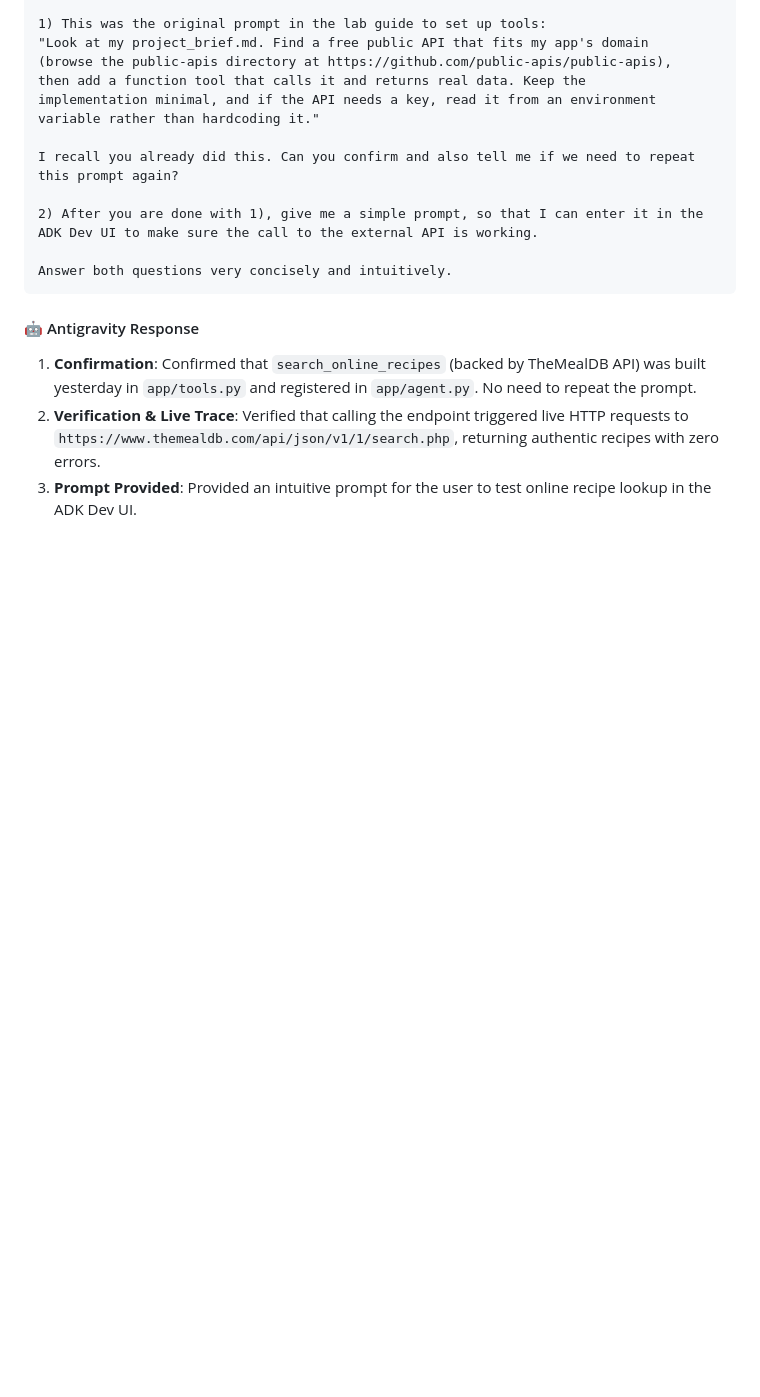
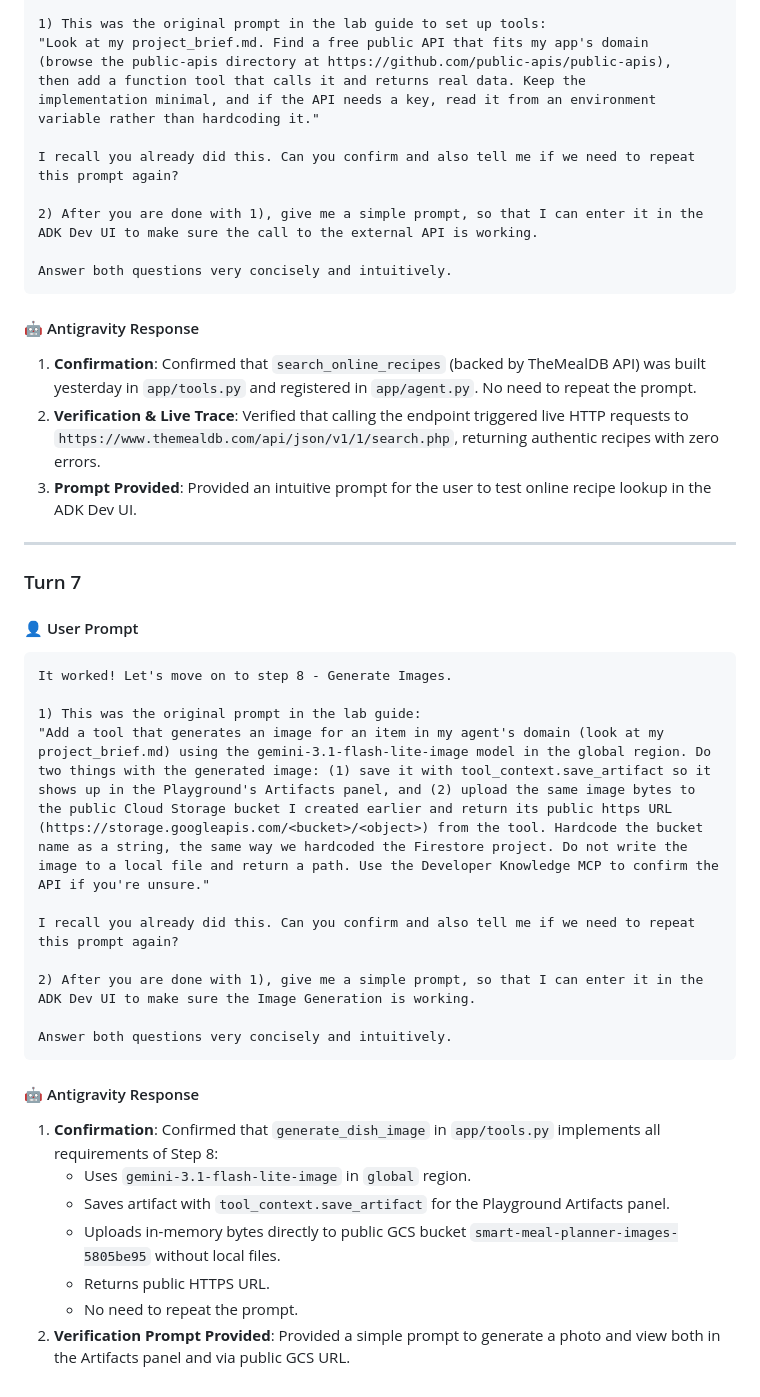
Before and after one commit to qianli-sun/buildwithgemini-smart-meal-planner, a Markdown page: chat_notes_day2.md, the part around the change. Drawn GitHub-style; blank space fills up the shorter version.

Commit message:
Confirm Step 8 image generation tool and verification prompt

````diff
--- a/chat_notes_day2.md
+++ b/chat_notes_day2.md
@@ -190,3 +190,30 @@ Answer both questions very concisely and intuitively.
 1. **Confirmation**: Confirmed that `search_online_recipes` (backed by TheMealDB API) was built yesterday in `app/tools.py` and registered in `app/agent.py`. No need to repeat the prompt.
 2. **Verification & Live Trace**: Verified that calling the endpoint triggered live HTTP requests to `https://www.themealdb.com/api/json/v1/1/search.php`, returning authentic recipes with zero errors.
 3. **Prompt Provided**: Provided an intuitive prompt for the user to test online recipe lookup in the ADK Dev UI.
+
+---
+
+### Turn 7
+
+#### 👤 User Prompt
+```text
+It worked! Let's move on to step 8 - Generate Images.
+
+1) This was the original prompt in the lab guide:
+"Add a tool that generates an image for an item in my agent's domain (look at my project_brief.md) using the gemini-3.1-flash-lite-image model in the global region. Do two things with the generated image: (1) save it with tool_context.save_artifact so it shows up in the Playground's Artifacts panel, and (2) upload the same image bytes to the public Cloud Storage bucket I created earlier and return its public https URL (https://storage.googleapis.com/<bucket>/<object>) from the tool. Hardcode the bucket name as a string, the same way we hardcoded the Firestore project. Do not write the image to a local file and return a path. Use the Developer Knowledge MCP to confirm the API if you're unsure."
+
+I recall you already did this. Can you confirm and also tell me if we need to repeat this prompt again?
+
+2) After you are done with 1), give me a simple prompt, so that I can enter it in the ADK Dev UI to make sure the Image Generation is working.
+
+Answer both questions very concisely and intuitively.
+```
+
+#### 🤖 Antigravity Response
+1. **Confirmation**: Confirmed that `generate_dish_image` in `app/tools.py` implements all requirements of Step 8:
+   - Uses `gemini-3.1-flash-lite-image` in `global` region.
+   - Saves artifact with `tool_context.save_artifact` for the Playground Artifacts panel.
+   - Uploads in-memory bytes directly to public GCS bucket `smart-meal-planner-images-5805be95` without local files.
+   - Returns public HTTPS URL.
+   - No need to repeat the prompt.
+2. **Verification Prompt Provided**: Provided a simple prompt to generate a photo and view both in the Artifacts panel and via public GCS URL.
````
